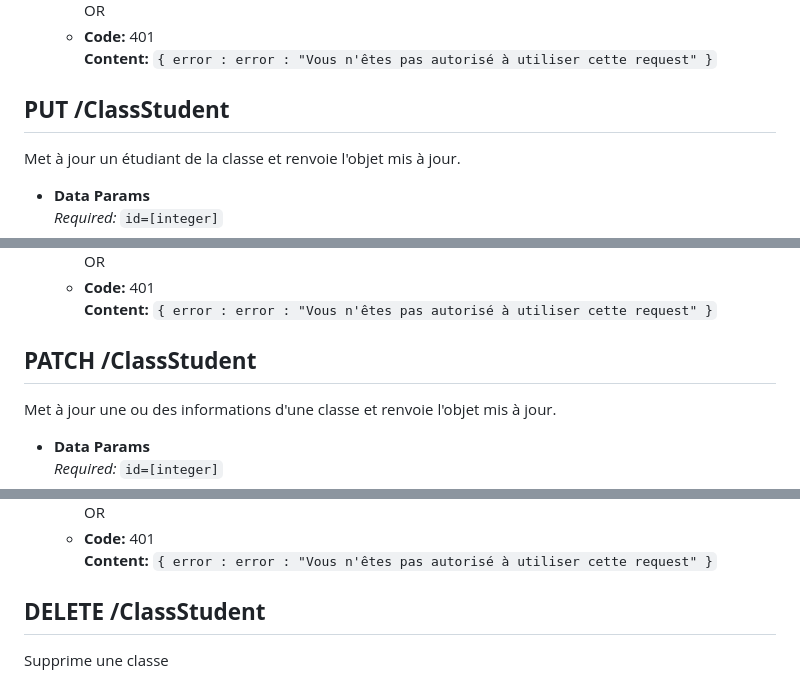
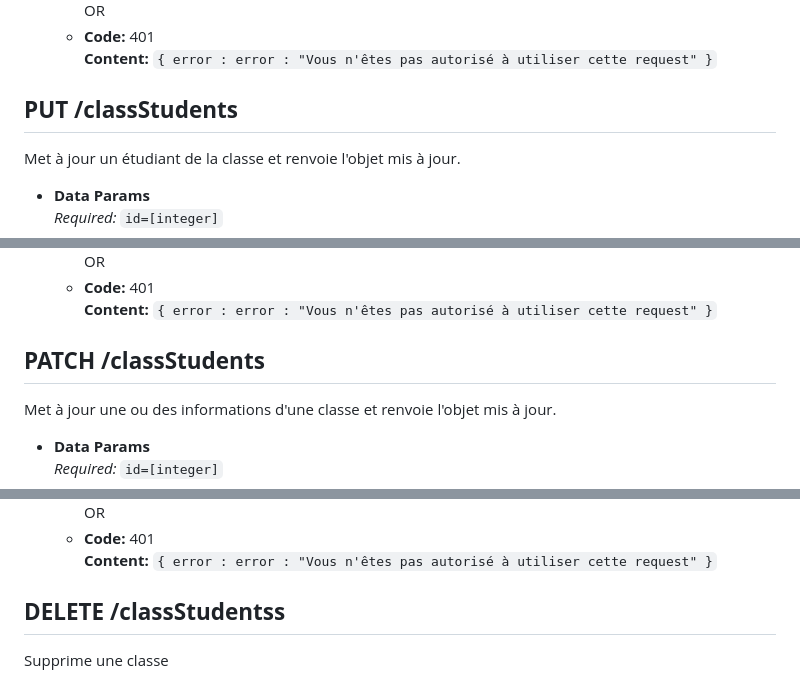
Before and after one commit to LQ-Wylp/GestionPlanning_API, a Markdown page: README.markdown, 3 parts joined by grey strips. GitHub-like rendering.

```diff
--- a/README.markdown
+++ b/README.markdown
@@ -175,7 +175,7 @@
   * **Code:** 401
   **Content:** `{ error : error : "Vous n'êtes pas autorisé à utiliser cette request" }`
 
-**PUT /ClassStudent**
+**PUT /classStudents**
 ----
   Met à jour un étudiant de la classe et renvoie l'objet mis à jour.
 * **Data Params**
@@ -239,7 +239,7 @@
   * **Code:** 401
   **Content:** `{ error : error : "Vous n'êtes pas autorisé à utiliser cette request" }`
 
-**PATCH /ClassStudent**
+**PATCH /classStudents**
 ----
   Met à jour une ou des informations d'une classe et renvoie l'objet mis à jour.
 * **Data Params**
@@ -304,7 +304,7 @@
   * **Code:** 401
   **Content:** `{ error : error : "Vous n'êtes pas autorisé à utiliser cette request" }`
 
-**DELETE /ClassStudent**
+**DELETE /classStudentss**
 ----
   Supprime une classe
 * **Data Params**
```
Also changed, not shown: other parts of README.markdown (+5 -5 lines).
